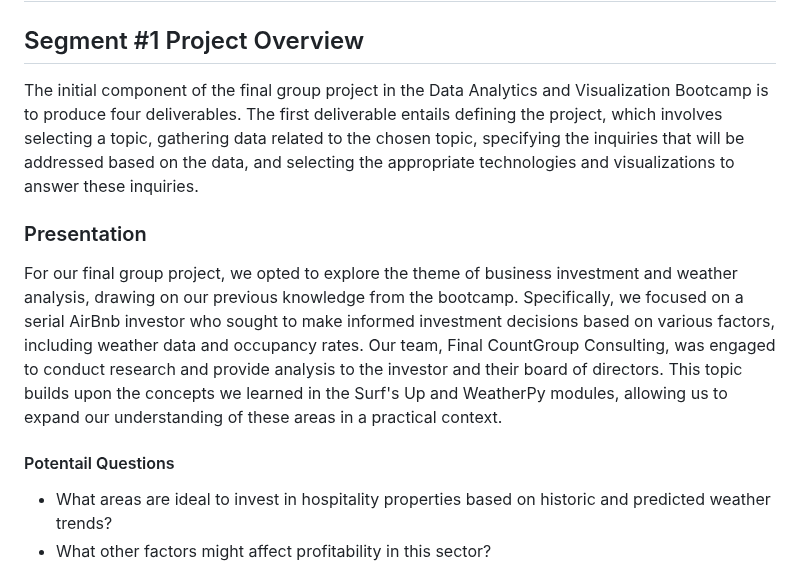
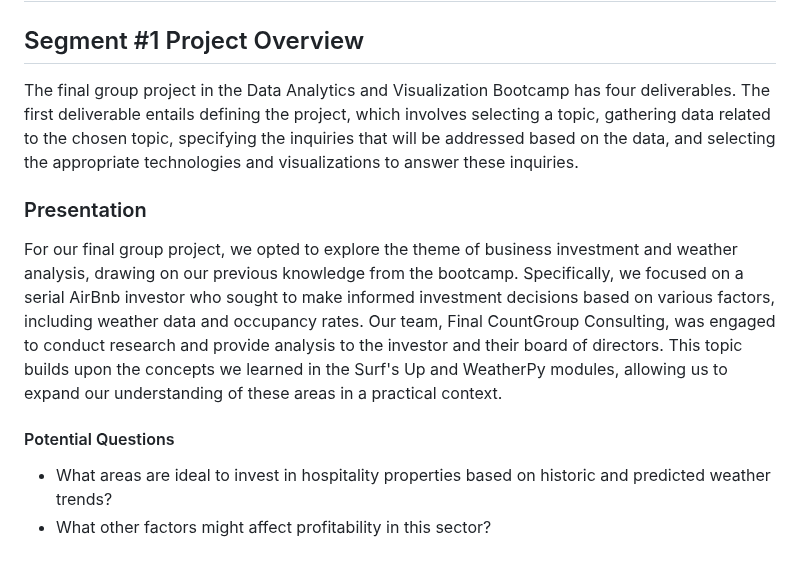
Before and after one commit to jakatz87/Final_Group_Project, a Markdown page: README.md, the part around the change. Rendered like a GitHub page.

Commit message:
minor change to initial paragraph and spelling

```diff
--- a/README.md
+++ b/README.md
@@ -1,10 +1,10 @@
 # Final_Group_Project
 
 ## Segment #1 Project Overview
-The initial component of the final group project in the Data Analytics and Visualization Bootcamp is to produce four deliverables. The first deliverable entails defining the project, which involves selecting a topic, gathering data related to the chosen topic, specifying the inquiries that will be addressed based on the data, and selecting the appropriate technologies and visualizations to answer these inquiries.
+The final group project in the Data Analytics and Visualization Bootcamp has four deliverables. The first deliverable entails defining the project, which involves selecting a topic, gathering data related to the chosen topic, specifying the inquiries that will be addressed based on the data, and selecting the appropriate technologies and visualizations to answer these inquiries.
 ### Presentation
 For our final group project, we opted to explore the theme of business investment and weather analysis, drawing on our previous knowledge from the bootcamp. Specifically, we focused on a serial AirBnb investor who sought to make informed investment decisions based on various factors, including weather data and occupancy rates. Our team, Final CountGroup Consulting, was engaged to conduct research and provide analysis to the investor and their board of directors. This topic builds upon the concepts we learned in the Surf's Up and WeatherPy modules, allowing us to expand our understanding of these areas in a practical context.
-  #### Potentail Questions
+  #### Potential Questions
 
   * What areas are ideal to invest in hospitality properties based on historic and predicted weather trends?
   * What other factors might affect profitability in this sector?
```
